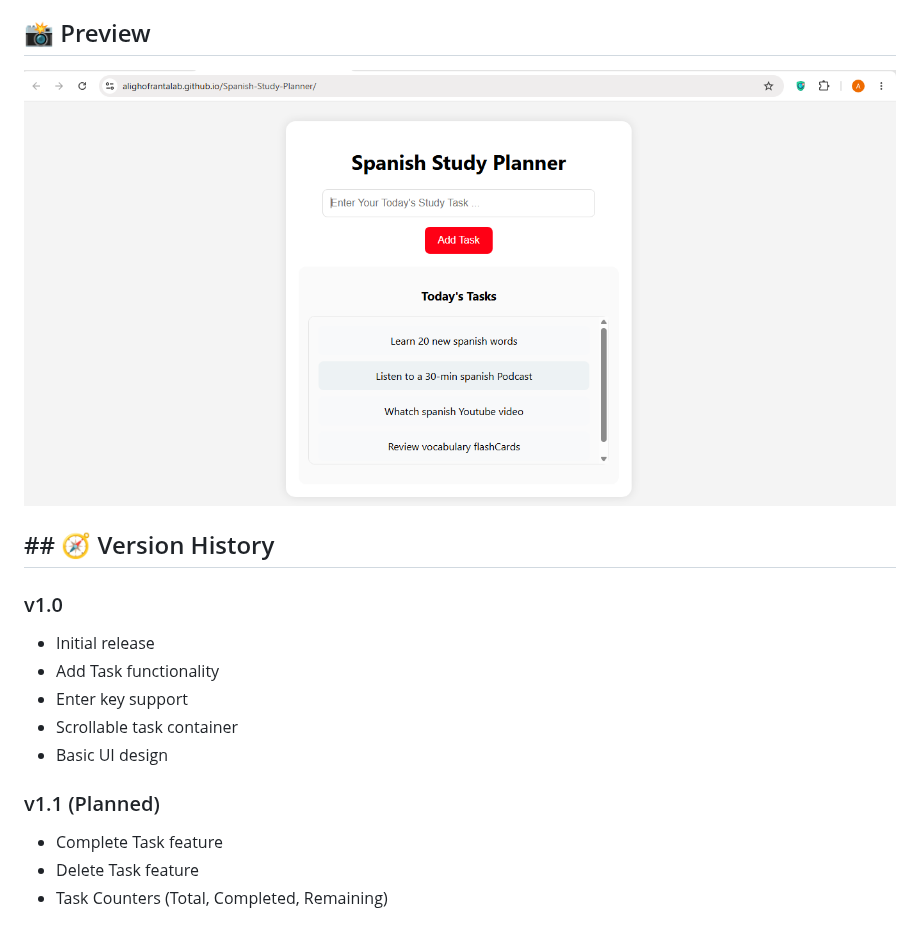
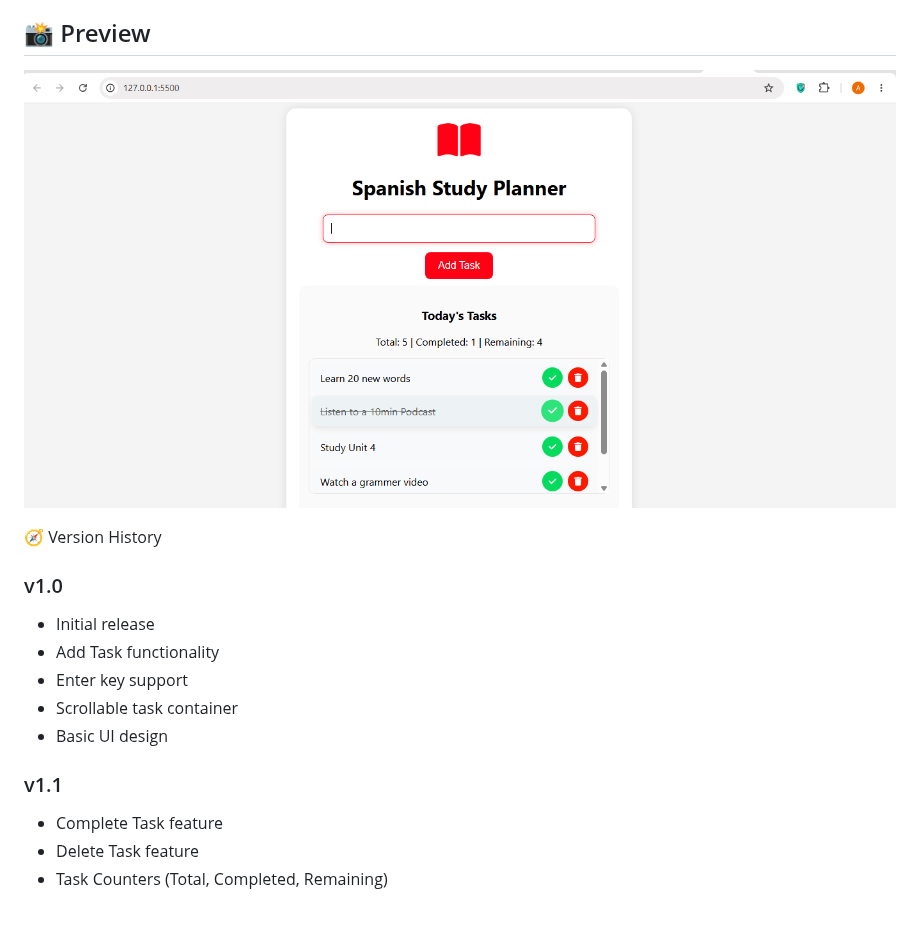
Before and after one commit to AliGhofrantalab/Spanish-Study-Planner, a Markdown page: README.md, the part around the change. Rendered like a GitHub page; pictures changed too: images/v1.1-preview.png (added).

```diff
--- a/README.md
+++ b/README.md
@@ -33,9 +33,9 @@ https://alighofrantalab.github.io/Spanish-Study-Planner/
 
 ## 📸 Preview
 
-![preview](./images/spanish-study-planner-preview.png)
+![Preview](images/v1.1-preview.png)
 
-## ## 🧭 Version History
+🧭 Version History
 
 ### v1.0
 
@@ -45,7 +45,7 @@ https://alighofrantalab.github.io/Spanish-Study-Planner/
 - Scrollable task container
 - Basic UI design
 
-### v1.1 (Planned)
+### v1.1
 
 - Complete Task feature
 - Delete Task feature
```
Also changed, not shown: 3 other files.
